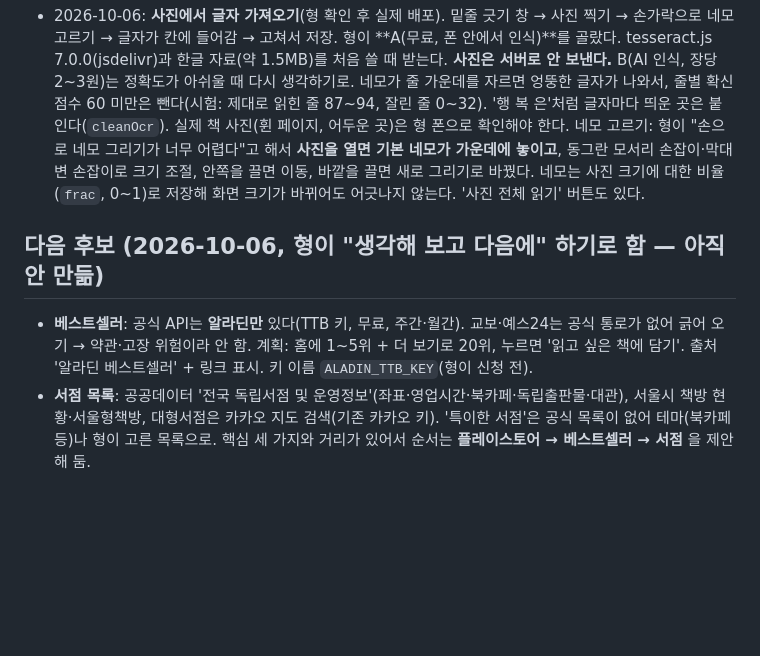
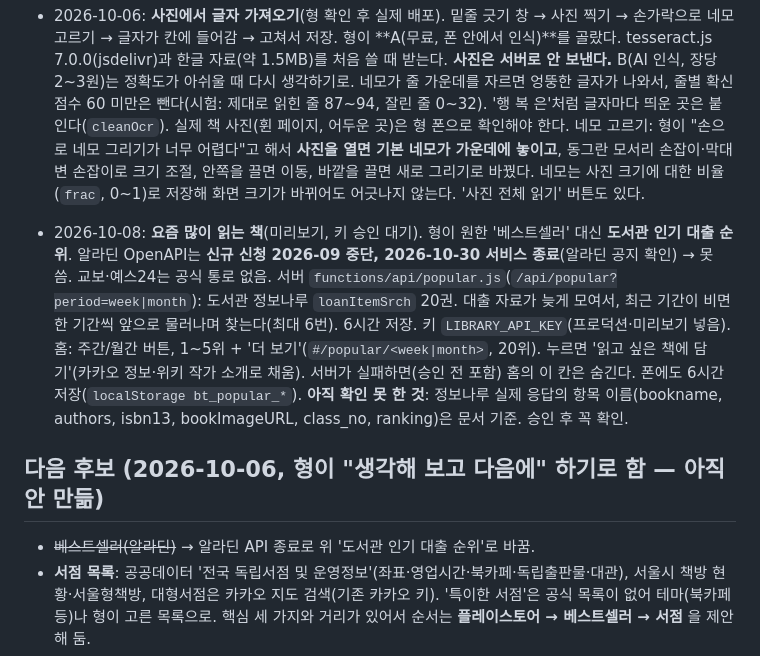
Before and after one commit to godot1010/booktrack, a Markdown page: CLAUDE.md, the part around the change. GitHub-like rendering; blank space fills up the shorter version.

Commit message:
설명서: 요즘 많이 읽는 책(도서관 인기 대출) 기록, 알라딘 종료
Co-Authored-By: Claude Opus 5.5 <noreply@anthropic.com>

```diff
--- a/CLAUDE.md
+++ b/CLAUDE.md
@@ -115,9 +115,16 @@ booktrack-mockup.html      # 2단계 화면 시안 (배포 안 함)
   동그란 모서리 손잡이·막대 변 손잡이로 크기 조절, 안쪽을 끌면 이동, 바깥을 끌면 새로 그리기로 바꿨다.
   네모는 사진 크기에 대한 비율(`frac`, 0~1)로 저장해 화면 크기가 바뀌어도 어긋나지 않는다. '사진 전체 읽기' 버튼도 있다.
 
+- 2026-10-08: **요즘 많이 읽는 책**(미리보기, 키 승인 대기). 형이 원한 '베스트셀러' 대신 **도서관 인기 대출 순위**.
+  알라딘 OpenAPI는 **신규 신청 2026-09 중단, 2026-10-30 서비스 종료**(알라딘 공지 확인) → 못 씀. 교보·예스24는 공식 통로 없음.
+  서버 `functions/api/popular.js`(`/api/popular?period=week|month`): 도서관 정보나루 `loanItemSrch` 20권.
+  대출 자료가 늦게 모여서, 최근 기간이 비면 한 기간씩 앞으로 물러나며 찾는다(최대 6번). 6시간 저장. 키 `LIBRARY_API_KEY`(프로덕션·미리보기 넣음).
+  홈: 주간/월간 버튼, 1~5위 + '더 보기'(`#/popular/<week|month>`, 20위). 누르면 '읽고 싶은 책에 담기'(카카오 정보·위키 작가 소개로 채움).
+  서버가 실패하면(승인 전 포함) 홈의 이 칸은 숨긴다. 폰에도 6시간 저장(`localStorage bt_popular_*`).
+  **아직 확인 못 한 것**: 정보나루 실제 응답의 항목 이름(bookname, authors, isbn13, bookImageURL, class_no, ranking)은 문서 기준. 승인 후 꼭 확인.
+
 ## 다음 후보 (2026-10-06, 형이 "생각해 보고 다음에" 하기로 함 — 아직 안 만듦)
-- **베스트셀러**: 공식 API는 **알라딘만** 있다(TTB 키, 무료, 주간·월간). 교보·예스24는 공식 통로가 없어 긁어 오기 → 약관·고장 위험이라 안 함.
-  계획: 홈에 1~5위 + 더 보기로 20위, 누르면 '읽고 싶은 책에 담기'. 출처 '알라딘 베스트셀러' + 링크 표시. 키 이름 `ALADIN_TTB_KEY`(형이 신청 전).
+- ~~베스트셀러(알라딘)~~ → 알라딘 API 종료로 위 '도서관 인기 대출 순위'로 바꿈.
 - **서점 목록**: 공공데이터 '전국 독립서점 및 운영정보'(좌표·영업시간·북카페·독립출판물·대관), 서울시 책방 현황·서울형책방,
   대형서점은 카카오 지도 검색(기존 카카오 키). '특이한 서점'은 공식 목록이 없어 테마(북카페 등)나 형이 고른 목록으로.
   핵심 세 가지와 거리가 있어서 순서는 **플레이스토어 → 베스트셀러 → 서점** 을 제안해 둠.
```
